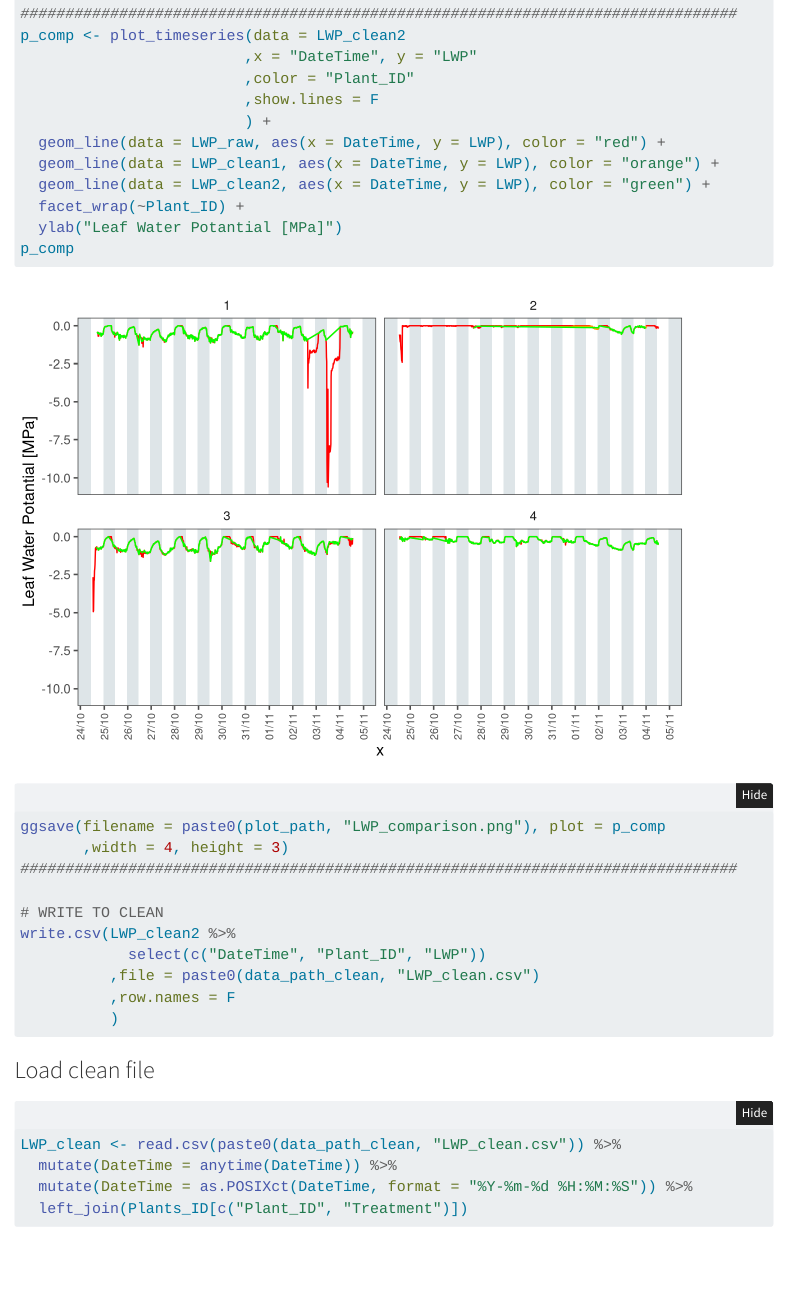
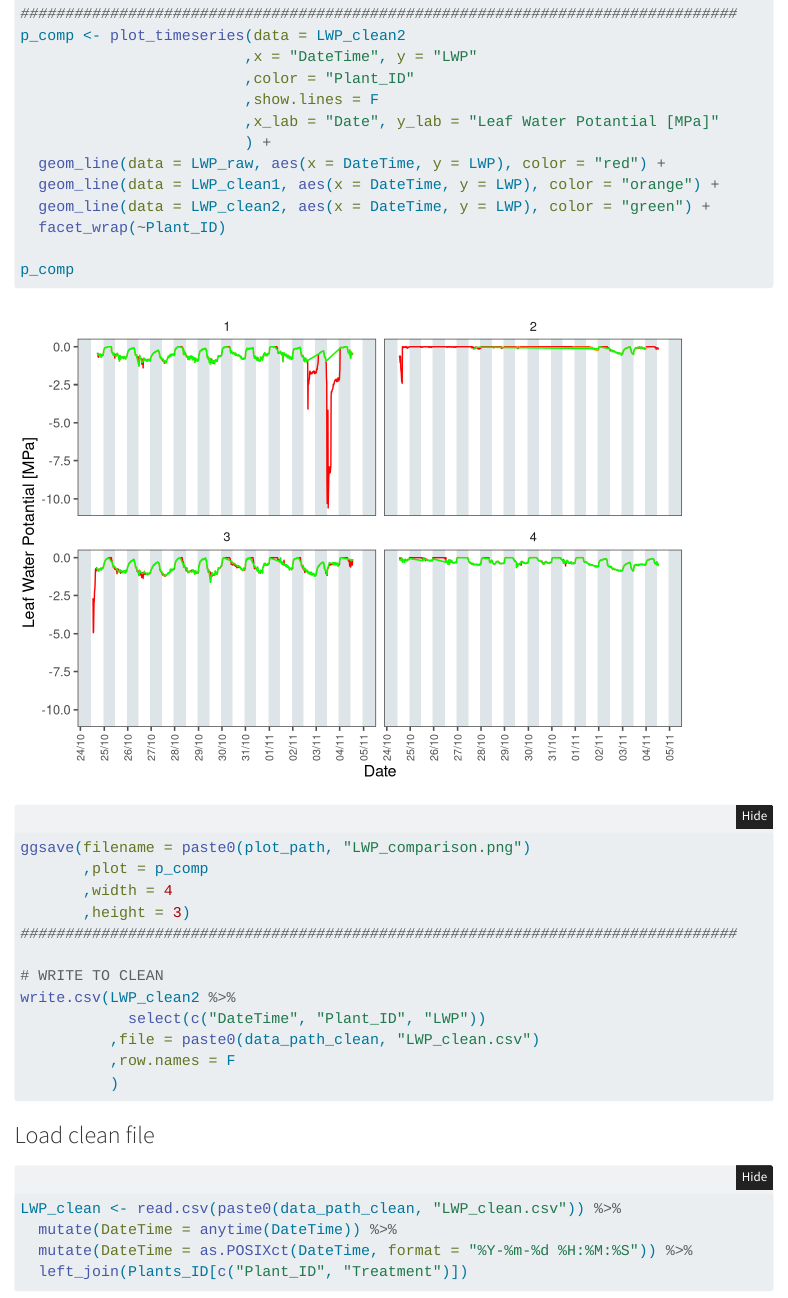
Before and after one commit to ThePlantWaterPump/TS_Protocol, a Quarto document (Data_Analysis_Main.qmd): the page in a window 1100 px wide, from 5720 px down. Rendered offline with R 4.5, knitr and Pandoc in place of Quarto, with nearby package versions; folded parts are opened; some code elsewhere in the file could not run offline; menus at the side of the page are left out.

Commit message:
Update plot

```diff
--- a/Data_Analysis_Main.qmd
+++ b/Data_Analysis_Main.qmd
@@ -251,15 +251,18 @@
                          ,x = "DateTime", y = "LWP"
                          ,color = "Plant_ID"
                          ,show.lines = F
+                         ,x_lab = "Date", y_lab = "Leaf Water Potantial [MPa]"
                          ) +
   geom_line(data = LWP_raw, aes(x = DateTime, y = LWP), color = "red") +
   geom_line(data = LWP_clean1, aes(x = DateTime, y = LWP), color = "orange") +
   geom_line(data = LWP_clean2, aes(x = DateTime, y = LWP), color = "green") +
-  facet_wrap(~Plant_ID) +
-  ylab("Leaf Water Potantial [MPa]")
+  facet_wrap(~Plant_ID)
+
 p_comp
-ggsave(filename = paste0(plot_path, "LWP_comparison.png"), plot = p_comp
-       ,width = 4, height = 3)
+ggsave(filename = paste0(plot_path, "LWP_comparison.png")
+       ,plot = p_comp
+       ,width = 4
+       ,height = 3)
 ################################################################################
 
 # WRITE TO CLEAN
```
Also changed, not shown: plots/LWP_comparison.png.
